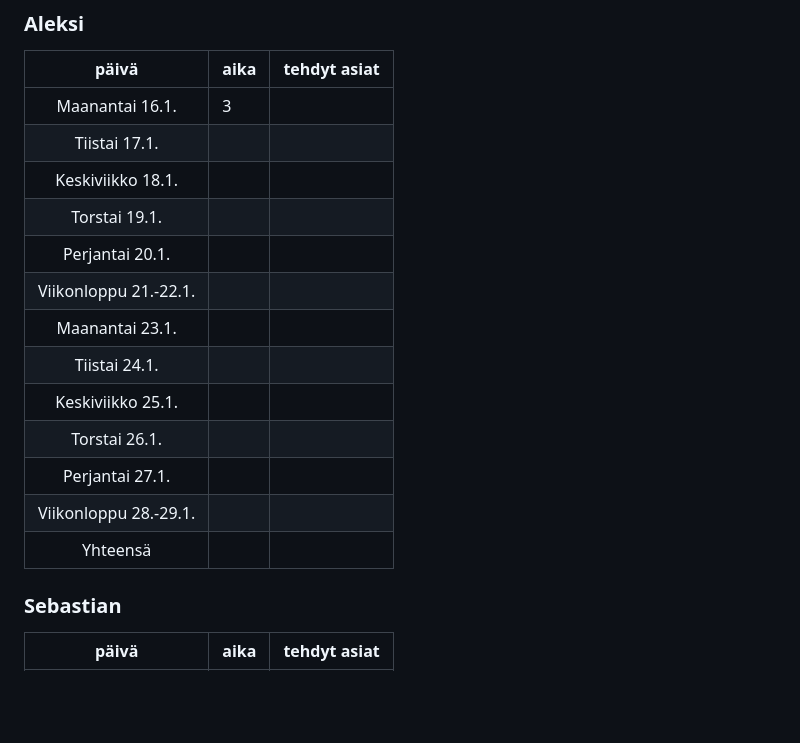
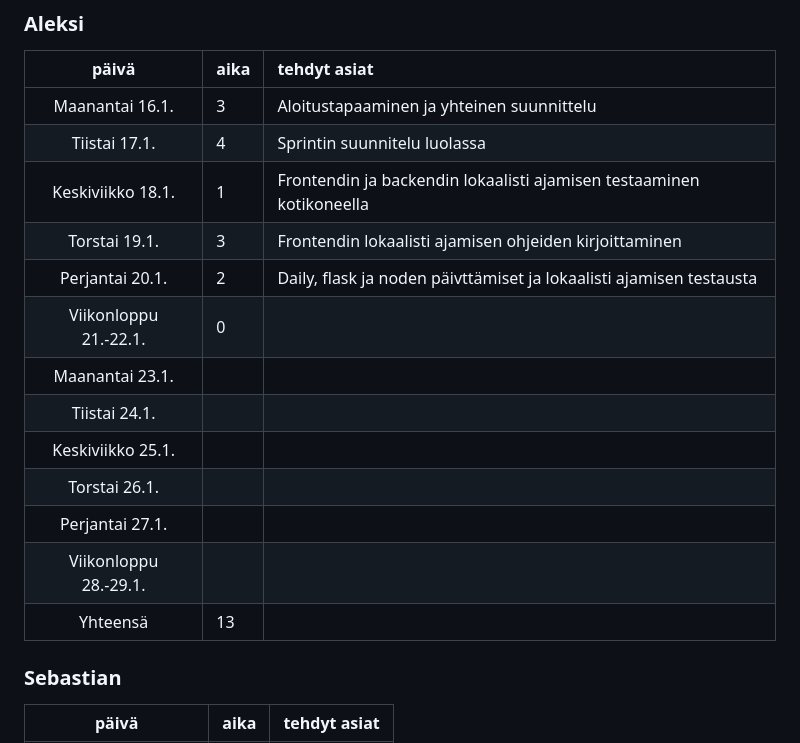
Before and after one commit to movie-book-recommender/movie-book-recommender-project, a Markdown page: Documentation/reports/sprint0.md, the part around the change. Rendered like a GitHub page; blank space fills up the shorter version.

Commit message:
updated workhours

```diff
--- a/Documentation/reports/sprint0.md
+++ b/Documentation/reports/sprint0.md
@@ -89,19 +89,19 @@
 ### Aleksi
 | päivä | aika | tehdyt asiat  |
 | :----:|:-----| :-----|
-| Maanantai 16.1.| 3 | |
-|Tiistai 17.1.| | |
-|Keskiviikko 18.1.| | |
-|Torstai 19.1.| | |
-|Perjantai 20.1.| | |
-|Viikonloppu 21.-22.1.| | |
+| Maanantai 16.1.| 3 |Aloitustapaaminen ja yhteinen suunnittelu|
+|Tiistai 17.1.| 4 |Sprintin suunnitelu luolassa|
+|Keskiviikko 18.1.| 1 |Frontendin ja backendin lokaalisti ajamisen testaaminen kotikoneella|
+|Torstai 19.1.| 3 |Frontendin lokaalisti ajamisen ohjeiden kirjoittaminen|
+|Perjantai 20.1.| 2 |Daily, flask ja noden päivttämiset ja lokaalisti ajamisen testausta|
+|Viikonloppu 21.-22.1.| 0 | |
 |Maanantai 23.1.|||
 |Tiistai 24.1.||
 |Keskiviikko 25.1.|||
 |Torstai 26.1.|||
 |Perjantai 27.1.|||
 |Viikonloppu 28.-29.1.|||
-|Yhteensä| | |
+|Yhteensä| 13 | |
 
 ### Sebastian
 | päivä | aika | tehdyt asiat  |
```
